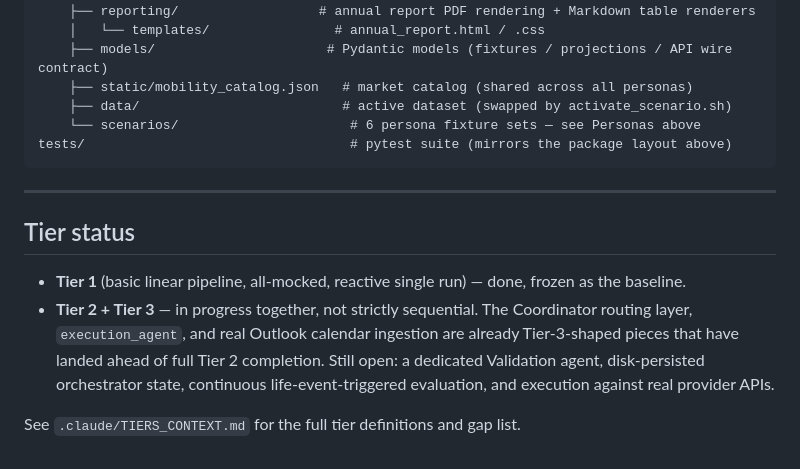
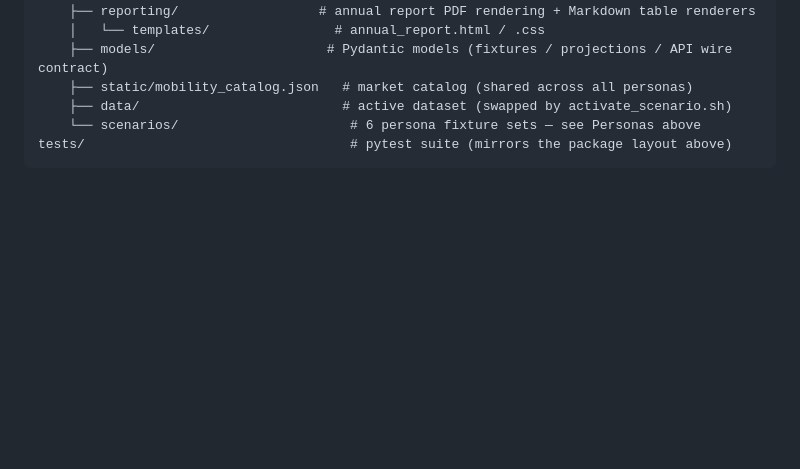
Before and after one commit to timoerc/mobility-advisor, a Markdown page: README.md, the part around the change. GitHub-like rendering; blank space fills up the shorter version.

Commit message:
Remove outdated documentation from README

````diff
--- a/README.md
+++ b/README.md
@@ -153,12 +153,3 @@ mobility-advisor/
     └── scenarios/                      # 6 persona fixture sets — see Personas above
 tests/                                  # pytest suite (mirrors the package layout above)
 ```
-
----
-
-## Tier status
-
-- **Tier 1** (basic linear pipeline, all-mocked, reactive single run) — done, frozen as the baseline.
-- **Tier 2 + Tier 3** — in progress together, not strictly sequential. The Coordinator routing layer, `execution_agent`, and real Outlook calendar ingestion are already Tier-3-shaped pieces that have landed ahead of full Tier 2 completion. Still open: a dedicated Validation agent, disk-persisted orchestrator state, continuous life-event-triggered evaluation, and execution against real provider APIs.
-
-See `.claude/TIERS_CONTEXT.md` for the full tier definitions and gap list.
````
